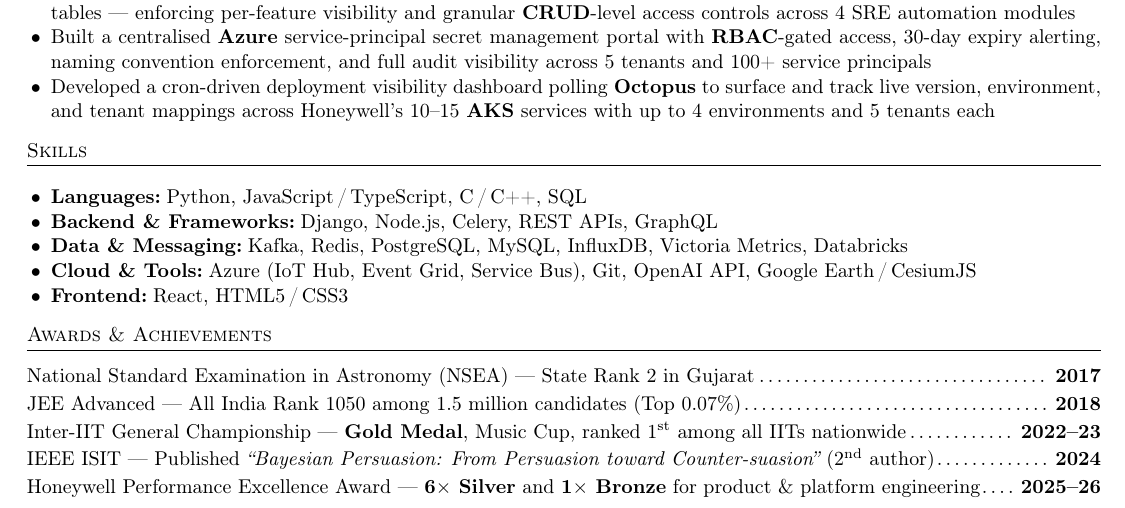
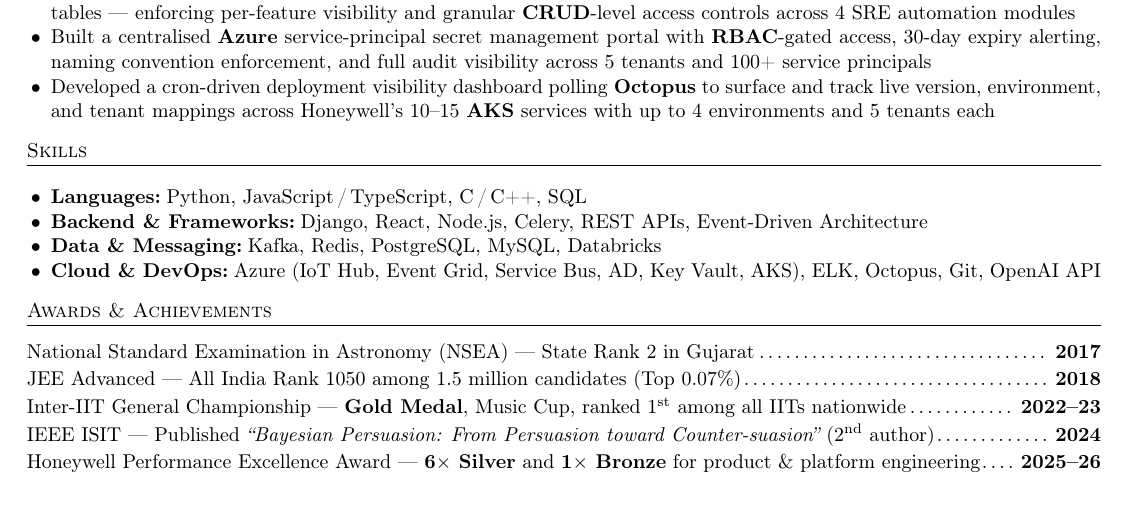
Before and after one commit to aishusoni/Software-Demon, a LaTeX CV (IL_PREP/aishwarya_resume.tex): part of the page, cut so that both start at the same text. Compiled offline with pdfLaTeX.

Commit message:
resume: v23 — Skills section updated

```diff
--- a/IL_PREP/aishwarya_resume.tex
+++ b/IL_PREP/aishwarya_resume.tex
@@ -126,10 +126,9 @@
 
 \begin{itemize}
   \item \textbf{Languages:}\;Python, JavaScript\,/\,TypeScript, C\,/\,C++, SQL
-  \item \textbf{Backend \& Frameworks:}\;Django, Node.js, Celery, REST APIs, GraphQL
-  \item \textbf{Data \& Messaging:}\;Kafka, Redis, PostgreSQL, MySQL, InfluxDB, Victoria Metrics, Databricks
-  \item \textbf{Cloud \& Tools:}\;Azure (IoT Hub, Event Grid, Service Bus), Git, OpenAI API, Google Earth\,/\,CesiumJS
-  \item \textbf{Frontend:}\;React, HTML5\,/\,CSS3
+  \item \textbf{Backend \& Frameworks:}\;Django, React, Node.js, Celery, REST APIs, Event-Driven Architecture
+  \item \textbf{Data \& Messaging:}\;Kafka, Redis, PostgreSQL, MySQL, Databricks
+  \item \textbf{Cloud \& DevOps:}\;Azure (IoT Hub, Event Grid, Service Bus, AD, Key Vault, AKS), ELK, Octopus, Git, OpenAI API
 \end{itemize}
 
 %─── AWARDS & ACHIEVEMENTS ───────────────────────────────────────
```
